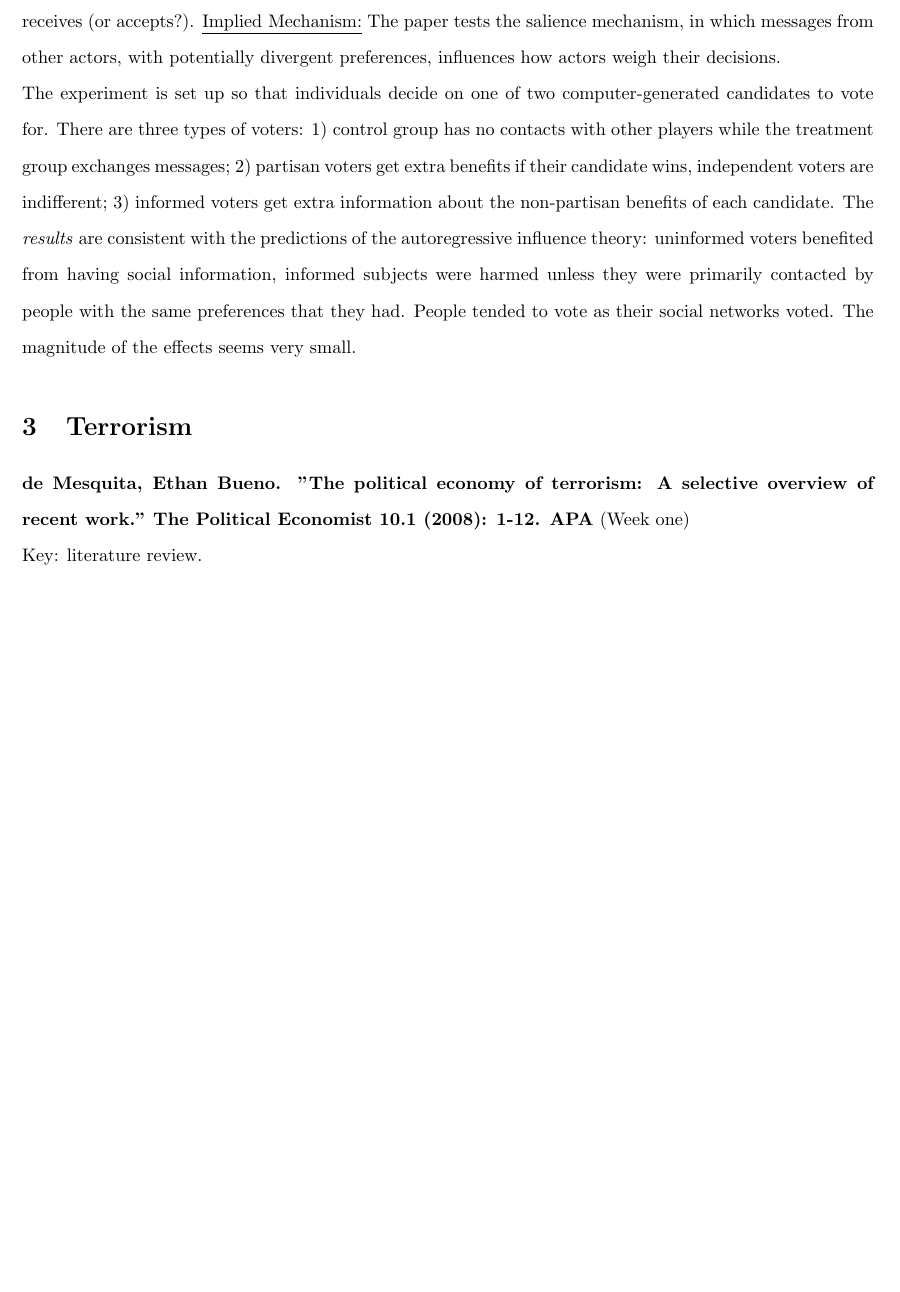
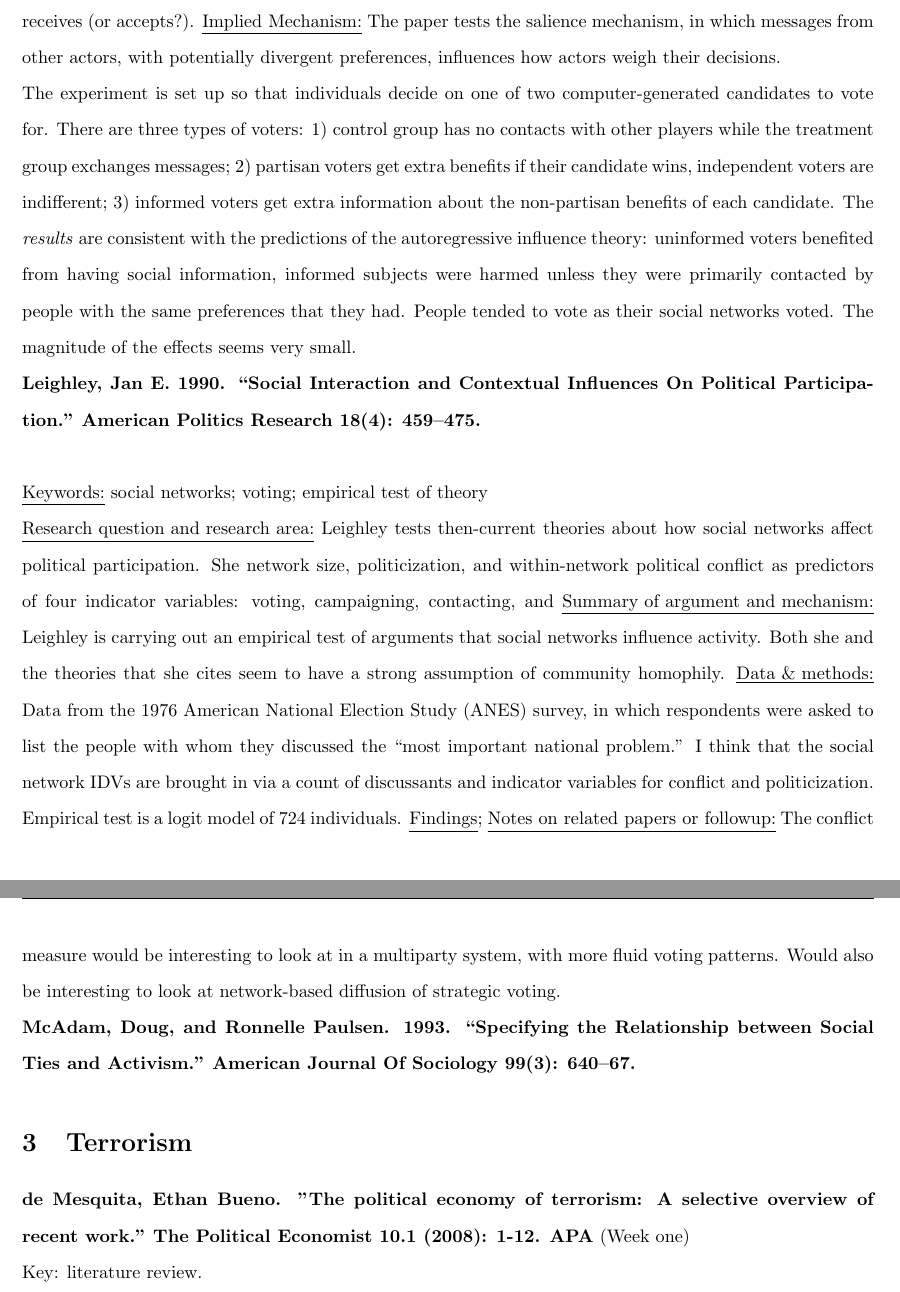
Before and after one commit to margaretfoster/PaperSummaries, a LaTeX document (AcademicPaperSummaries/PaperSummaries.tex): part of page 2 of 4 before the commit and two parts of pages 2 and 3 of 4 after it, the two joined at a grey line, cut so that both start at the same text, the shorter picture padded with empty space. Compiled offline with pdfLaTeX.

Commit message:
Added Leighley (1990)

```diff
--- a/AcademicPaperSummaries/PaperSummaries.tex
+++ b/AcademicPaperSummaries/PaperSummaries.tex
@@ -54,6 +54,18 @@ Ryan presents the results of an experiment about how people use information from
 
 The experiment is set up so that individuals decide on one of two computer-generated candidates to vote for. There are three types of voters: 1) control group has no contacts with other players while the treatment group exchanges messages; 2) partisan voters get extra benefits if their candidate wins, independent voters are indifferent; 3) informed voters get extra information about the non-partisan benefits of each candidate. The \textit{results} are consistent with the predictions of the autoregressive influence theory: uninformed voters benefited from having social information, informed subjects were harmed unless they were primarily contacted by people with the same preferences that they had. People tended to vote as their social networks voted. The magnitude of the effects seems very small.
 
+\textbf{Leighley, Jan E. 1990. “Social Interaction and Contextual Influences On Political Participation.” American Politics Research 18(4): 459–475.}\\
+
+\underline{Keywords:} social networks; voting; empirical test of theory
+
+\underline{Research question and research area:} Leighley tests then-current theories about how social networks affect political participation. She network size, politicization, and within-network political conflict as predictors of four indicator variables: voting, campaigning, contacting, and
+\underline{Summary of argument and mechanism:} Leighley is carrying out an empirical test of arguments that social networks influence activity. Both she and the theories that she cites seem to have a strong assumption of community homophily.
+\underline{Data \& methods:} Data from the 1976 American National Election Study (ANES) survey, in which respondents were asked to list the people with whom they discussed the ``most important national problem.''  I think that the social network IDVs are brought in via a count of discussants and indicator variables for conflict and politicization. Empirical test is a logit model of 724 individuals.
+\underline{Findings};
+\underline{Notes on related papers or followup:} The conflict measure would be interesting to look at in a multiparty system, with more fluid voting patterns. Would also be interesting to look at network-based diffusion of strategic voting.
+
+\textbf{McAdam, Doug, and Ronnelle Paulsen. 1993. “Specifying the Relationship between Social Ties and Activism.” American Journal Of Sociology 99(3): 640–67.}
+
 
 \section{Terrorism}
 
```
